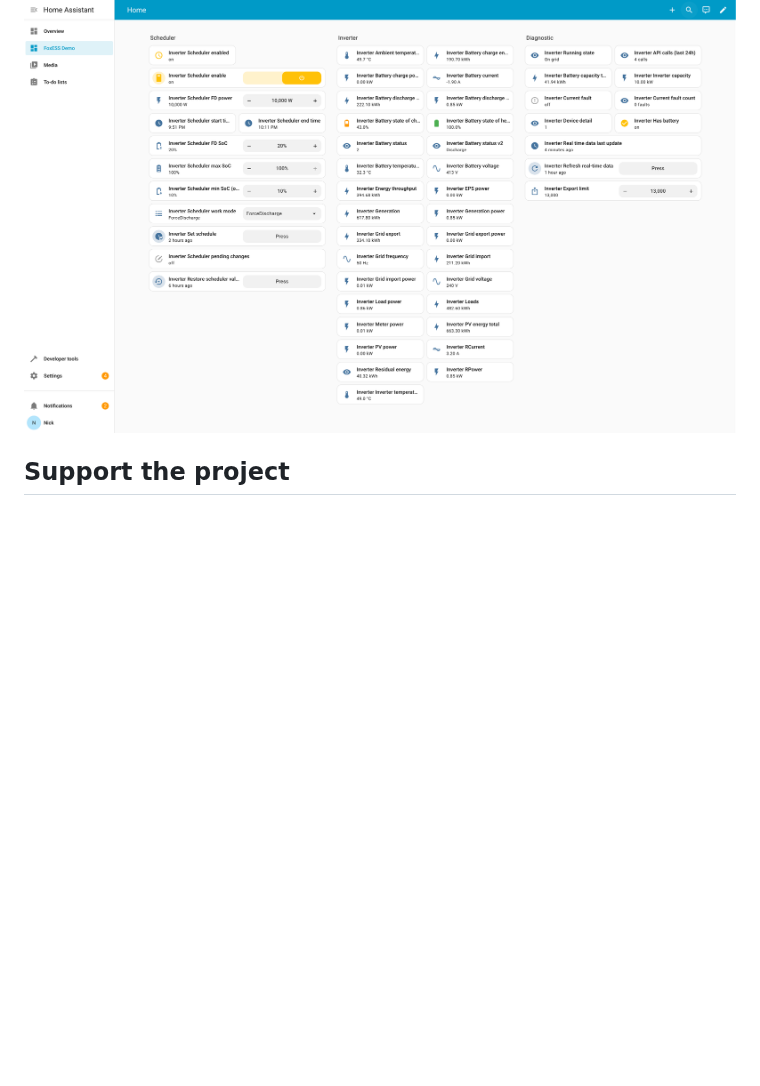
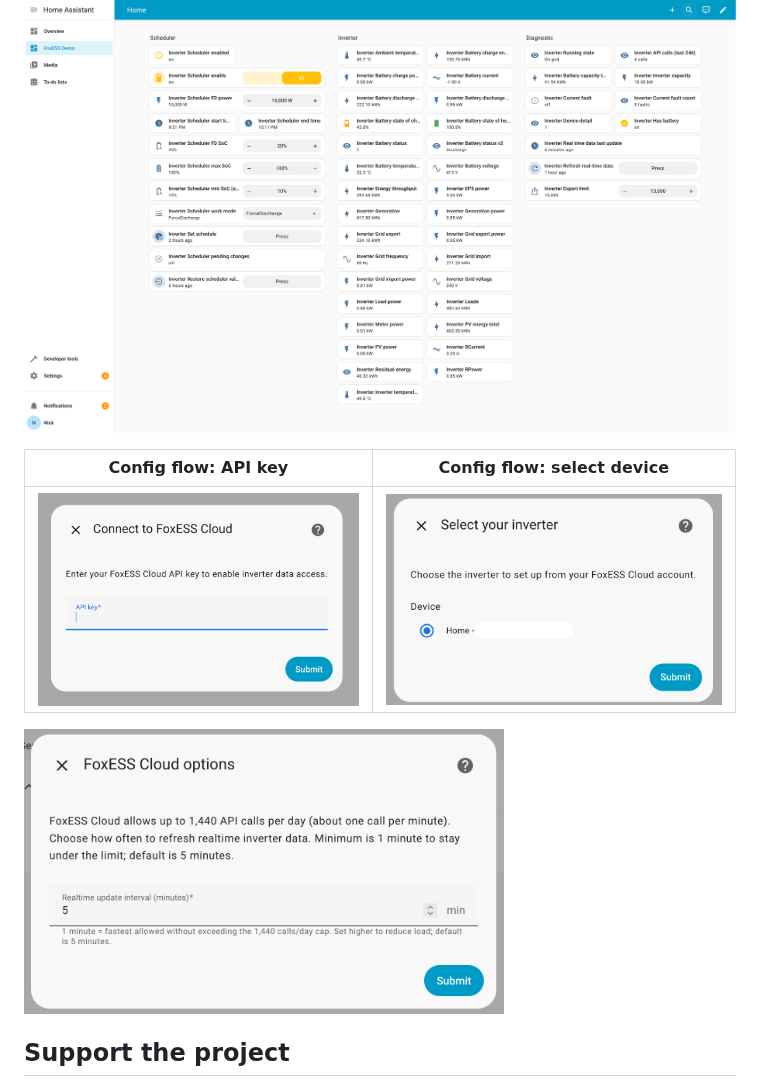
Before and after one commit to nickw444/ha-foxess-cloud, a Markdown page: README.md, the part around the change. Rendered like a GitHub page; pictures changed too: config_flow_1.png (added), config_flow_2.png (added), options.png (added); blank space fills up the shorter version.

```diff
--- a/README.md
+++ b/README.md
@@ -10,6 +10,12 @@ If you're moving to Amber for wholesale rates, you can use my referral code [`HD
 
 ## Screenshots
 ![FoxESS Cloud in Home Assistant](screenshot.png)
+
+| Config flow: API key | Config flow: select device |
+| --- | --- |
+| ![Config flow step 1](config_flow_1.png) | ![Config flow step 2](config_flow_2.png) |
+
+<img src="options.png" alt="Options" width="480" />
 
 ## Support the project
 - Buy me a coffee: https://buymeacoffee.com/nickw444
```
